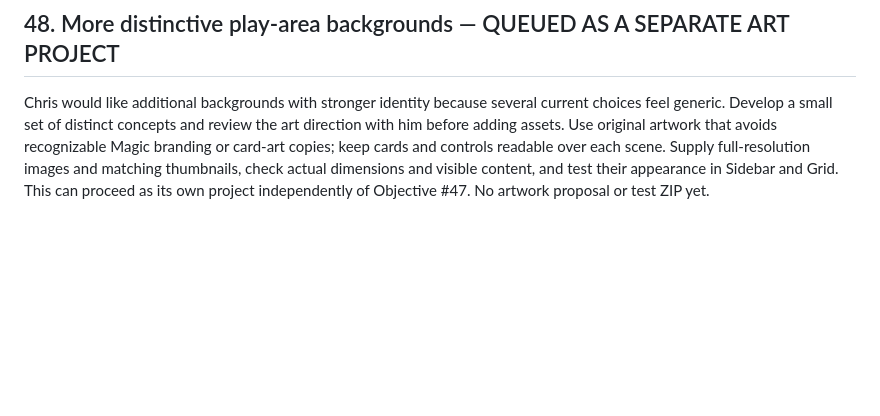
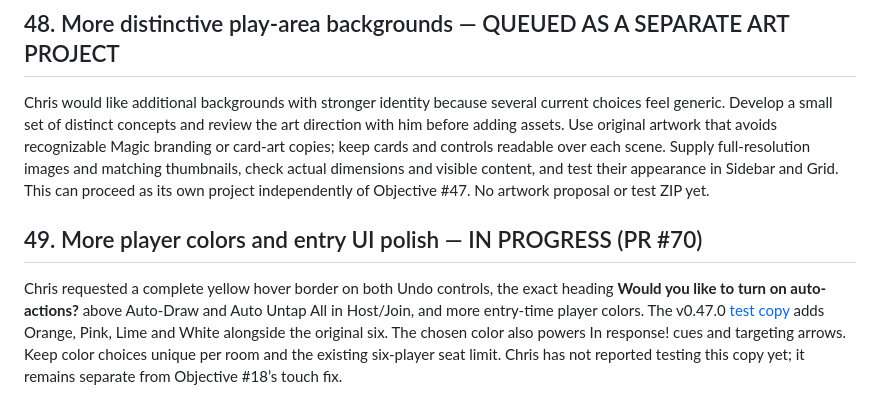
Before and after one commit to ccall1212/commander-table, a Markdown page: GPT-CHANGES/OBJECTIVES.md, the part around the change. GitHub-like rendering; blank space fills up the shorter version.

```diff
--- a/GPT-CHANGES/OBJECTIVES.md
+++ b/GPT-CHANGES/OBJECTIVES.md
@@ -76,3 +76,6 @@ On the start screen, let players inspect each play-area background in a larger v
 ## 48. More distinctive play-area backgrounds — QUEUED AS A SEPARATE ART PROJECT
 
 Chris would like additional backgrounds with stronger identity because several current choices feel generic. Develop a small set of distinct concepts and review the art direction with him before adding assets. Use original artwork that avoids recognizable Magic branding or card-art copies; keep cards and controls readable over each scene. Supply full-resolution images and matching thumbnails, check actual dimensions and visible content, and test their appearance in Sidebar and Grid. This can proceed as its own project independently of Objective #47. No artwork proposal or test ZIP yet.
+## 49. More player colors and entry UI polish — IN PROGRESS (PR #70)
+
+Chris requested a complete yellow hover border on both Undo controls, the exact heading **Would you like to turn on auto-actions?** above Auto-Draw and Auto Untap All in Host/Join, and more entry-time player colors. The v0.47.0 [test copy](https://github.com/ccall1212/commander-table/archive/8916609bbc5d8604b3cffbe913dba6c1ab5507d0.zip) adds Orange, Pink, Lime and White alongside the original six. The chosen color also powers In response! cues and targeting arrows. Keep color choices unique per room and the existing six-player seat limit. Chris has not reported testing this copy yet; it remains separate from Objective #18’s touch fix.
```
Also changed, not shown: GPT-CHANGES/README.md (+6 -3 lines).
